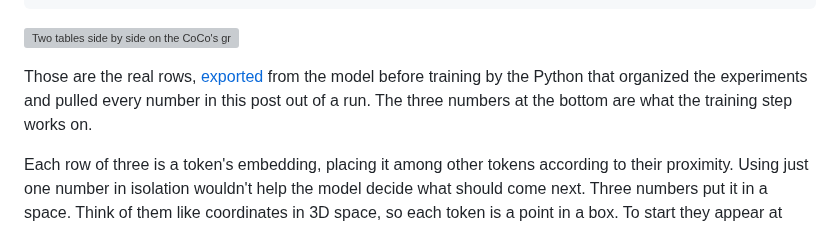
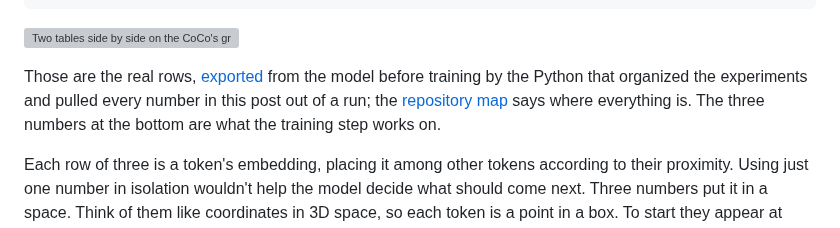
Before and after one commit to svetzal/coco-llm, a Markdown page: presentation/posts/02-where-the-numbers-live.md, the part around the change. Rendered like a GitHub page; grey boxes are pictures that could not be loaded.

```diff
--- a/presentation/posts/02-where-the-numbers-live.md
+++ b/presentation/posts/02-where-the-numbers-live.md
@@ -39,7 +39,7 @@ add them                -0.0295   -0.0453   +0.0415
 
 ![Two tables side by side on the CoCo's green screen, in its pixel type, titled TWO TABLES, ONE PER WINDOW POSITION. Each lists tokens with three signed numbers beside them. In the position 1 table the END row is highlighted in amber; in the position 2 table the COMMODORE row is. Below, the two fetched rows are written out and added, with the sum in three black cells: minus 0.0295, minus 0.0453, plus 0.0415. A caption reads: these three numbers are the model's whole input, no arithmetic beyond the addition.](images/where-the-numbers-live.png)
 
-Those are the real rows, [exported](https://github.com/svetzal/coco-llm/blob/main/tools/export_deck_traces.py#L150-L160) from the model before training by the Python that organized the experiments and pulled every number in this post out of a run. The three numbers at the bottom are what the training step works on.
+Those are the real rows, [exported](https://github.com/svetzal/coco-llm/blob/main/tools/export_deck_traces.py#L150-L160) from the model before training by the Python that organized the experiments and pulled every number in this post out of a run; the [repository map](https://github.com/svetzal/coco-llm#repository-map) says where everything is. The three numbers at the bottom are what the training step works on.
 
 Each row of three is a token's embedding, placing it among other tokens according to their proximity. Using just one number in isolation wouldn't help the model decide what should come next. Three numbers put it in a space. Think of them like coordinates in 3D space, so each token is a point in a box. To start they appear at random positions.
 
```
Also changed, not shown: README.md (+5 -0 lines), presentation/posts/01-a-45-year-old-computer-learns-to-invent-computer-names.md (+1 -1 lines).
